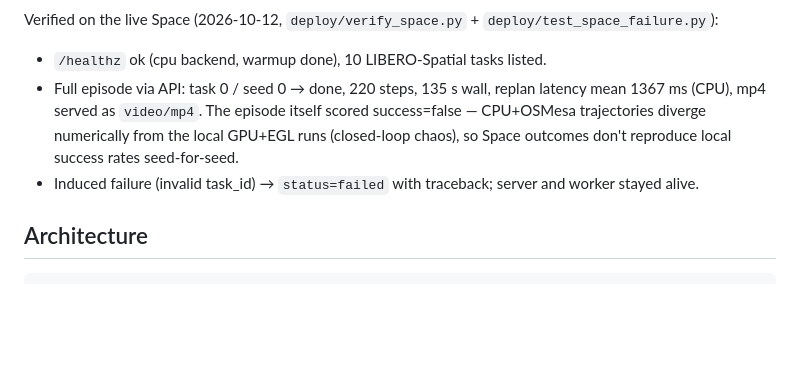
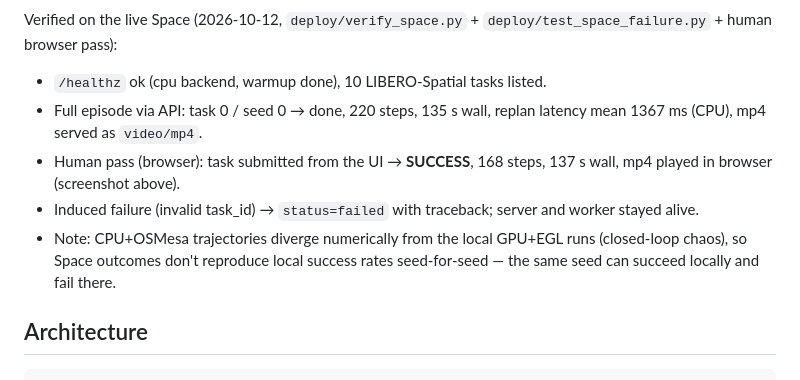
Before and after one commit to sng516157-web/WebVLA, a Markdown page: README.md, the part around one of its changes. GitHub-like rendering; blank space fills up the shorter version.

Commit message:
README: human browser pass verified (SUCCESS episode in browser); screenshot slot

```diff
--- a/README.md
+++ b/README.md
@@ -182,14 +184,16 @@ and still work.
 Verified on the live Space (2026-10-12, `deploy/verify_space.py` +
-`deploy/test_space_failure.py`):
+`deploy/test_space_failure.py` + human browser pass):
 
 - `/healthz` ok (cpu backend, warmup done), 10 LIBERO-Spatial tasks listed.
 - Full episode via API: task 0 / seed 0 → done, 220 steps, 135 s wall,
   replan latency mean 1367 ms (CPU), mp4 served as `video/mp4`.
-  The episode itself scored success=false — CPU+OSMesa trajectories diverge
-  numerically from the local GPU+EGL runs (closed-loop chaos), so Space
-  outcomes don't reproduce local success rates seed-for-seed.
+- Human pass (browser): task submitted from the UI → **SUCCESS**, 168 steps,
+  137 s wall, mp4 played in browser (screenshot above).
 - Induced failure (invalid task_id) → `status=failed` with traceback;
   server and worker stayed alive.
+- Note: CPU+OSMesa trajectories diverge numerically from the local GPU+EGL
+  runs (closed-loop chaos), so Space outcomes don't reproduce local success
+  rates seed-for-seed — the same seed can succeed locally and fail there.
 
 ## Architecture
 
```
Also changed, not shown: other parts of README.md (+2 -0 lines).
